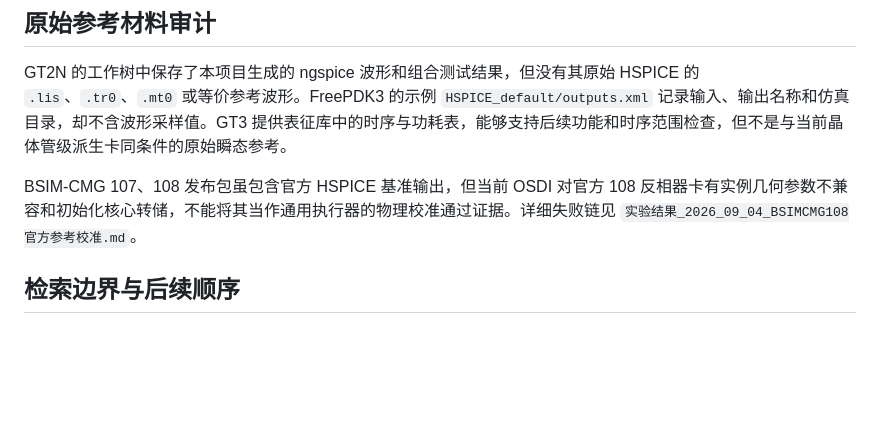
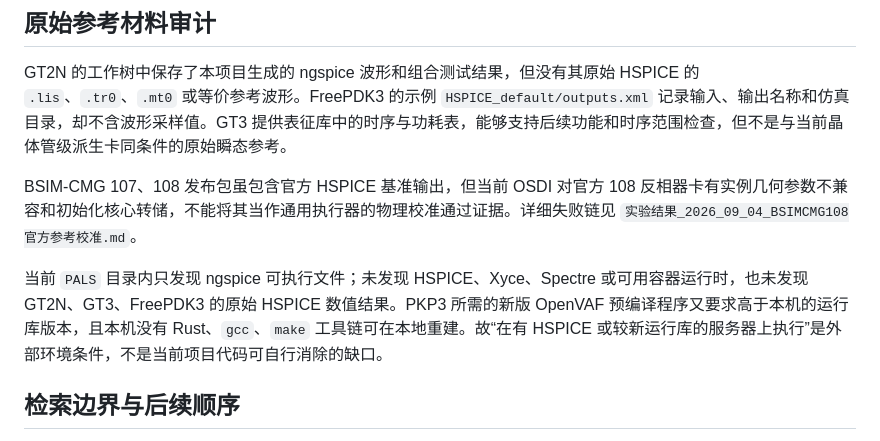
Before and after one commit to MEOW23333/wmpc, a Markdown page: docs/二至五纳米候选库证据审计_2026_09_04.md, the part around the change. GitHub-like rendering; blank space fills up the shorter version.

Commit message:
记录物理校验外部环境依赖

```diff
--- a/docs/二至五纳米候选库证据审计_2026_09_04.md
+++ b/docs/二至五纳米候选库证据审计_2026_09_04.md
@@ -22,6 +22,8 @@ GT2N 的工作树中保存了本项目生成的 ngspice 波形和组合测试结
 
 BSIM-CMG 107、108 发布包虽包含官方 HSPICE 基准输出，但当前 OSDI 对官方 108 反相器卡有实例几何参数不兼容和初始化核心转储，不能将其当作通用执行器的物理校准通过证据。详细失败链见 `实验结果_2026_09_04_BSIMCMG108官方参考校准.md`。
 
+当前 `PALS` 目录内只发现 ngspice 可执行文件；未发现 HSPICE、Xyce、Spectre 或可用容器运行时，也未发现 GT2N、GT3、FreePDK3 的原始 HSPICE 数值结果。PKP3 所需的新版 OpenVAF 预编译程序又要求高于本机的运行库版本，且本机没有 Rust、`gcc`、`make` 工具链可在本地重建。故“在有 HSPICE 或较新运行库的服务器上执行”是外部环境条件，不是当前项目代码可自行消除的缺口。
+
 ## 检索边界与后续顺序
 
 本次公开仓库检索发现的新增条目主要是 FreePDK3 的版图适配或流程封装，未发现独立、可执行并有参考数据的二至五纳米紧凑模型库；该结果只描述本次检索，不能宣称互联网中不存在其他库。下一步优先级为：第一，在具备 HSPICE 的环境中生成 GT2N 与 FreePDK3 的同条件参考；第二，在运行库较新的环境中编译 PKP3 的原始 PHIMO-Fusion 模型；第三，才扩大到标准单元全库、跨规模和 warmup 实验。论文或报告中应把 FreePDK3 写成“功能性兼容候选”，不写成工艺已认证。
```
